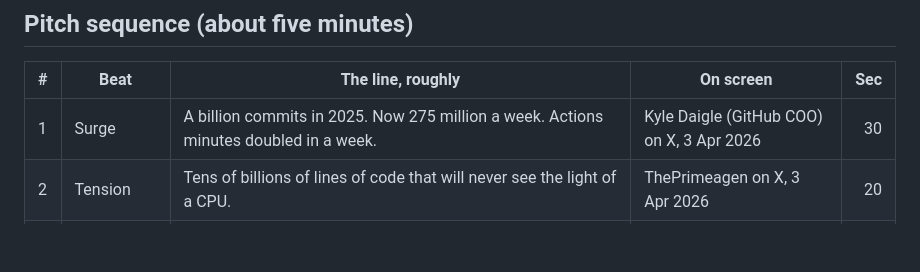
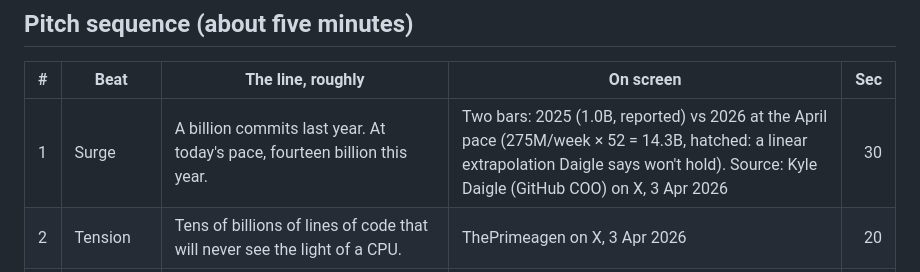
Before and after one commit to robertnowell/safe-pr-creation, a Markdown page: README.md, the part around the change. GitHub-like rendering; blank space fills up the shorter version.

Commit message:
Surge beat: two-bar chart, 2025 vs 2026 pace

```diff
--- a/README.md
+++ b/README.md
@@ -12,7 +12,7 @@ back to the agent; publishing refuses until every item is approved and every che
 
 | # | Beat | The line, roughly | On screen | Sec |
 |---|------|-------------------|-----------|----:|
-| 1 | Surge | A billion commits in 2025. Now 275 million a week. Actions minutes doubled in a week. | Kyle Daigle (GitHub COO) on X, 3 Apr 2026 | 30 |
+| 1 | Surge | A billion commits last year. At today's pace, fourteen billion this year. | Two bars: 2025 (1.0B, reported) vs 2026 at the April pace (275M/week × 52 = 14.3B, hatched: a linear extrapolation Daigle says won't hold). Source: Kyle Daigle (GitHub COO) on X, 3 Apr 2026 | 30 |
 | 2 | Tension | Tens of billions of lines of code that will never see the light of a CPU. | ThePrimeagen on X, 3 Apr 2026 | 20 |
 | 3 | Shift | 121 million new repos in a year, a new developer every second, many of them not engineers. | Octoverse 2025 | 30 |
 | 4 | Problem | The pull request is the same as five years ago: here is a bunch of code to read. | A real PR files tab (Shopify/dawn #3946) | 30 |
```
